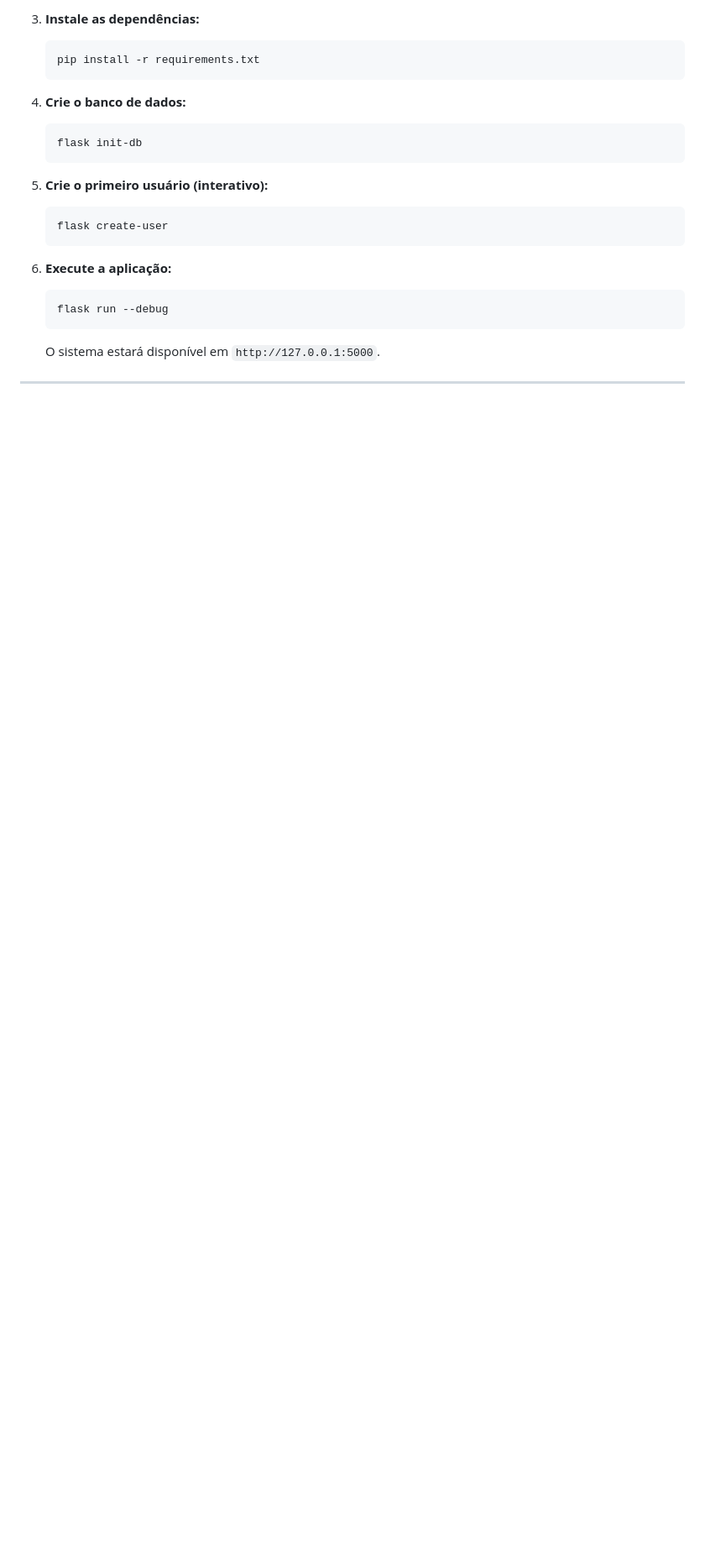
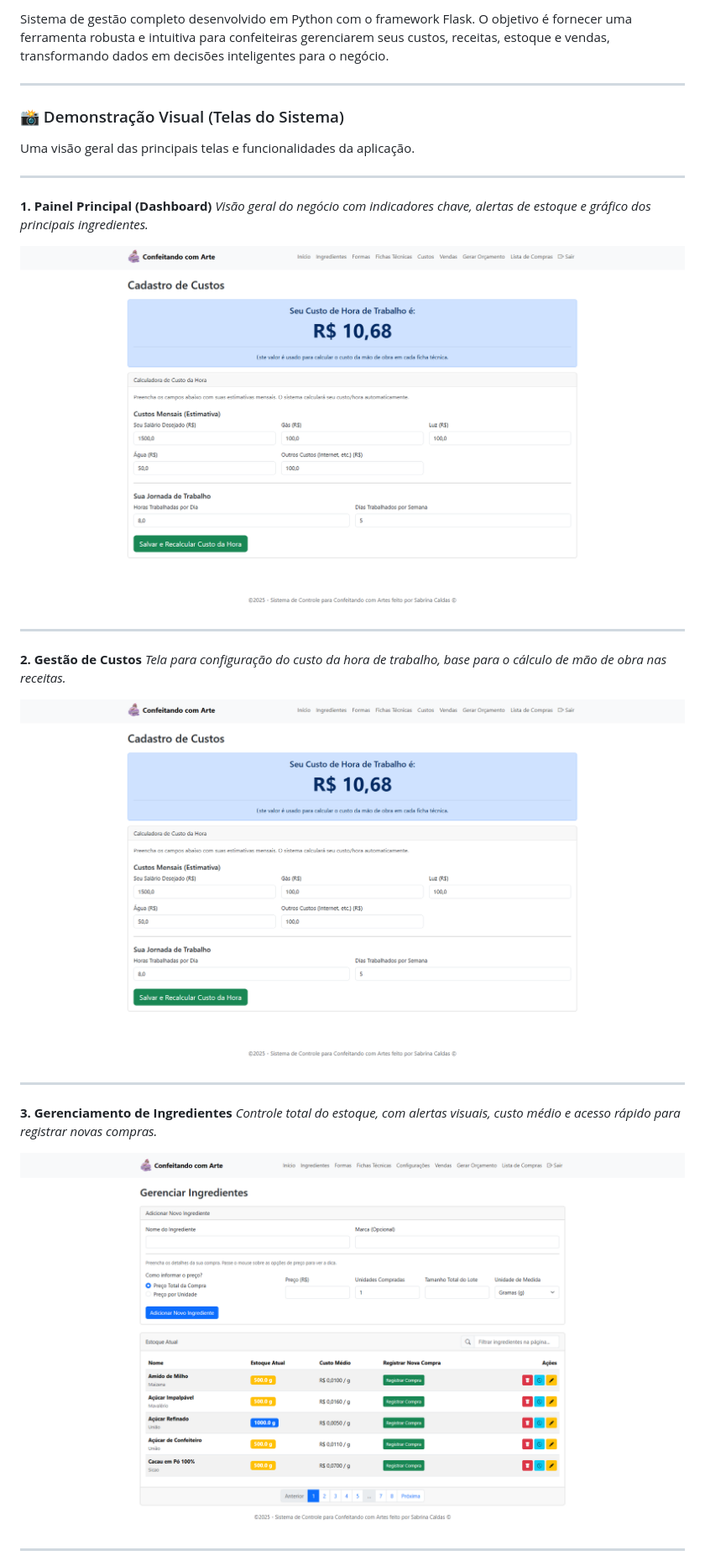
Before and after one commit to biinahc/gestao-confeitaria-flask, a Markdown page: README.md, the part around one of its changes. Shown at 84% size. GitHub-like rendering; blank space fills up the shorter version.

````diff
--- a/README.md
+++ b/README.md
@@ -60,22 +3,31 @@ Siga os passos abaixo para executar o projeto em um ambiente local.
-3.  **Instale as dependências:**
-    ```bash
-    pip install -r requirements.txt
-    ```
-
-4.  **Crie o banco de dados:**
-    ```bash
-    flask init-db
-    ```
-
-5.  **Crie o primeiro usuário (interativo):**
-    ```bash
-    flask create-user
-    ```
-
-6.  **Execute a aplicação:**
-    ```bash
-    flask run --debug
-    ```
-    O sistema estará disponível em `http://127.0.0.1:5000`.
+Sistema de gestão completo desenvolvido em Python com o framework Flask. O objetivo é fornecer uma ferramenta robusta e intuitiva para confeiteiras gerenciarem seus custos, receitas, estoque e vendas, transformando dados em decisões inteligentes para o negócio.
 
 ---
+
+### 📸 Demonstração Visual (Telas do Sistema)
+
+Uma visão geral das principais telas e funcionalidades da aplicação.
+
+---
+
+**1. Painel Principal (Dashboard)**
+*Visão geral do negócio com indicadores chave, alertas de estoque e gráfico dos principais ingredientes.*
+
+![Cadastro de Custos](./screenshots/6%20cadastro%20de%20custos.png)
+
+---
+
+**2. Gestão de Custos**
+*Tela para configuração do custo da hora de trabalho, base para o cálculo de mão de obra nas receitas.*
+
+![Cadastro de Custos](./screenshots/6%20cadastro%20de%20custos.png)
+
+---
+
+**3. Gerenciamento de Ingredientes**
+*Controle total do estoque, com alertas visuais, custo médio e acesso rápido para registrar novas compras.*
+
+![Gerenciador de Ingredientes](./screenshots/3%20cadastro%20de%20ingredientes.png)
+
+---
+
````
Also changed, not shown: other parts of README.md (+115 -58 lines).
